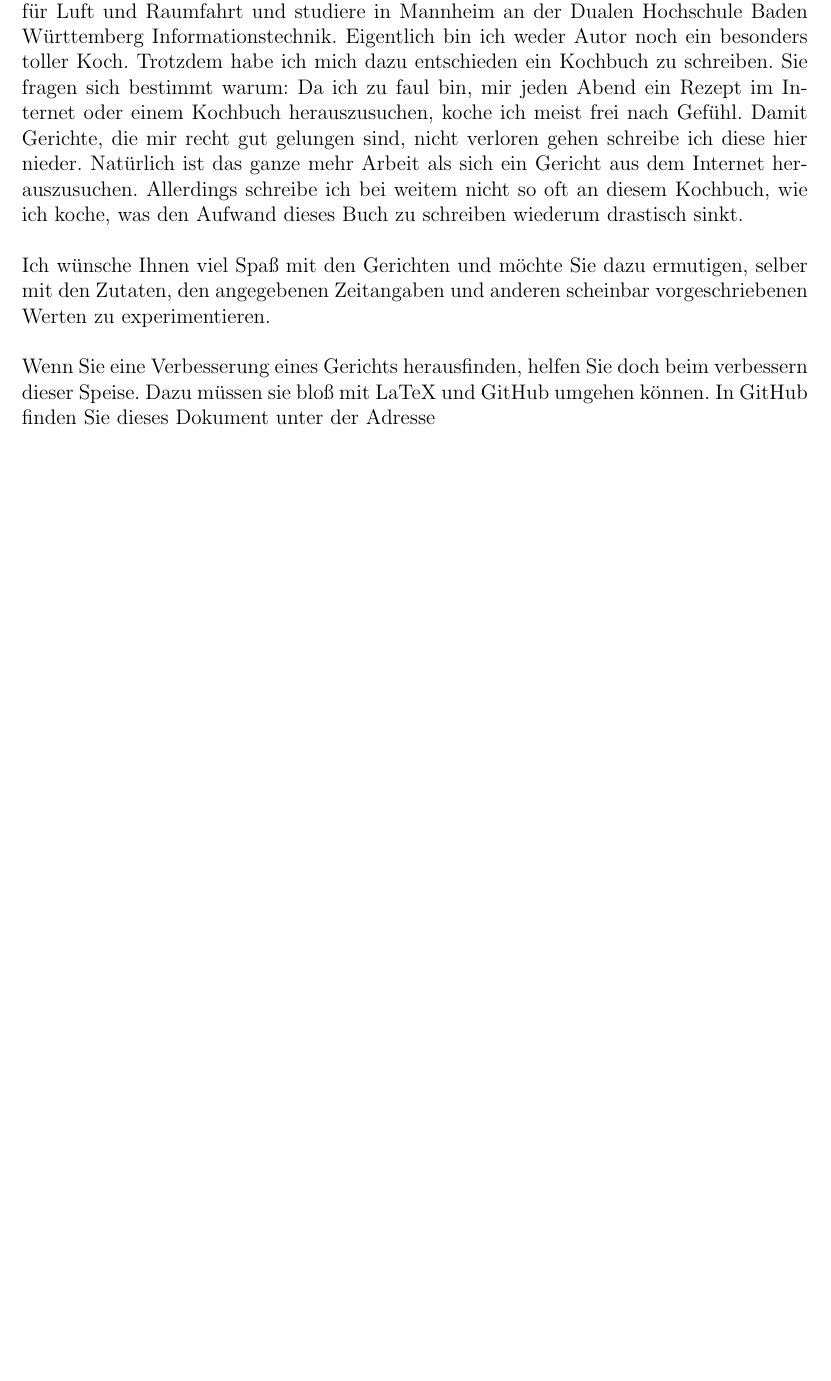
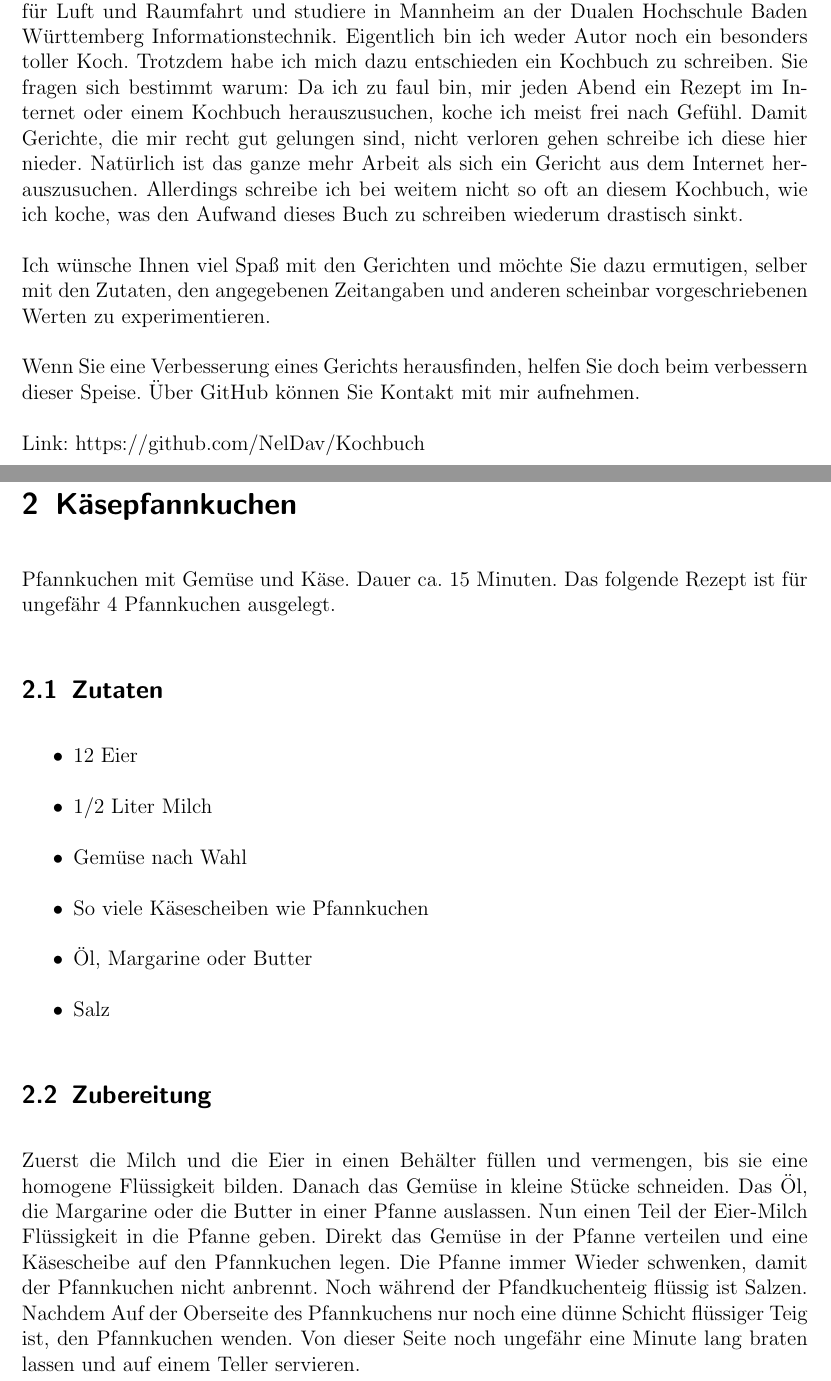
Before and after one commit to NelDav/Kochbuch, a LaTeX document (Kochbuch.tex): part of page 2 of 2 before the commit and two parts of pages 2 and 3 of 3 after it, the two joined at a grey line, cut so that both start at the same text, the shorter picture padded with empty space. Compiled offline with pdfLaTeX.

Commit message:
Das erste Gricht wurde hinzugefügt lasst euch überraschen, wass es ist.

```diff
--- a/Kochbuch.tex
+++ b/Kochbuch.tex
@@ -5,6 +5,7 @@
 \usepackage{amsfonts}
 \usepackage{amssymb}
 \usepackage{graphicx}
+\usepackage[pdfborder={0 0 0}]{hyperref}
 \author{David Nelles}
 \title{Kochbuch}
 \date{Stand: \\ \today}
@@ -16,5 +17,21 @@
 
 	Ich wünsche Ihnen viel Spaß mit den Gerichten und möchte Sie dazu ermutigen, selber mit den Zutaten, den angegebenen Zeitangaben und anderen scheinbar vorgeschriebenen Werten zu experimentieren.
 
-	Wenn Sie eine Verbesserung eines Gerichts herausfinden, helfen Sie doch beim verbessern dieser Speise. Dazu müssen sie bloß mit LaTeX und GitHub umgehen können. In GitHub finden Sie dieses Dokument unter der Adresse
+	Wenn Sie eine Verbesserung eines Gerichts herausfinden, helfen Sie doch beim verbessern dieser Speise. Über GitHub können Sie Kontakt mit mir aufnehmen.
+
+	Link: \href{https://github.com/NelDav/Kochbuch}{https://github.com/NelDav/Kochbuch}
+	\newpage
+	\section{Käsepfannkuchen}
+	Pfannkuchen mit Gemüse und Käse. Dauer ca. 15 Minuten. Das folgende Rezept ist für ungefähr 4 Pfannkuchen ausgelegt.
+	\subsection{Zutaten}
+	\begin{itemize}
+		\item 12 Eier
+		\item $1/2$ Liter Milch
+		\item Gemüse nach Wahl
+		\item So viele Käsescheiben wie Pfannkuchen
+		\item Öl, Margarine oder Butter
+		\item Salz
+	\end{itemize}
+	\subsection{Zubereitung}
+	Zuerst die Milch und die Eier in einen Behälter füllen und vermengen, bis sie eine homogene Flüssigkeit bilden. Danach das Gemüse in kleine Stücke schneiden. Das Öl, die Margarine oder die Butter in einer Pfanne auslassen. Nun einen Teil der Eier-Milch Flüssigkeit in die Pfanne geben. Direkt das Gemüse in der Pfanne verteilen und eine Käsescheibe auf den Pfannkuchen legen. Die Pfanne immer Wieder schwenken, damit der Pfannkuchen nicht anbrennt. Noch während der Pfandkuchenteig flüssig ist Salzen. Nachdem Auf der Oberseite des Pfannkuchens nur noch eine dünne Schicht flüssiger Teig ist, den Pfannkuchen wenden. Von dieser Seite noch ungefähr eine Minute lang braten lassen und auf einem Teller servieren.
 \end{document}
```
Also changed, not shown: Kochbuch.pdf.
